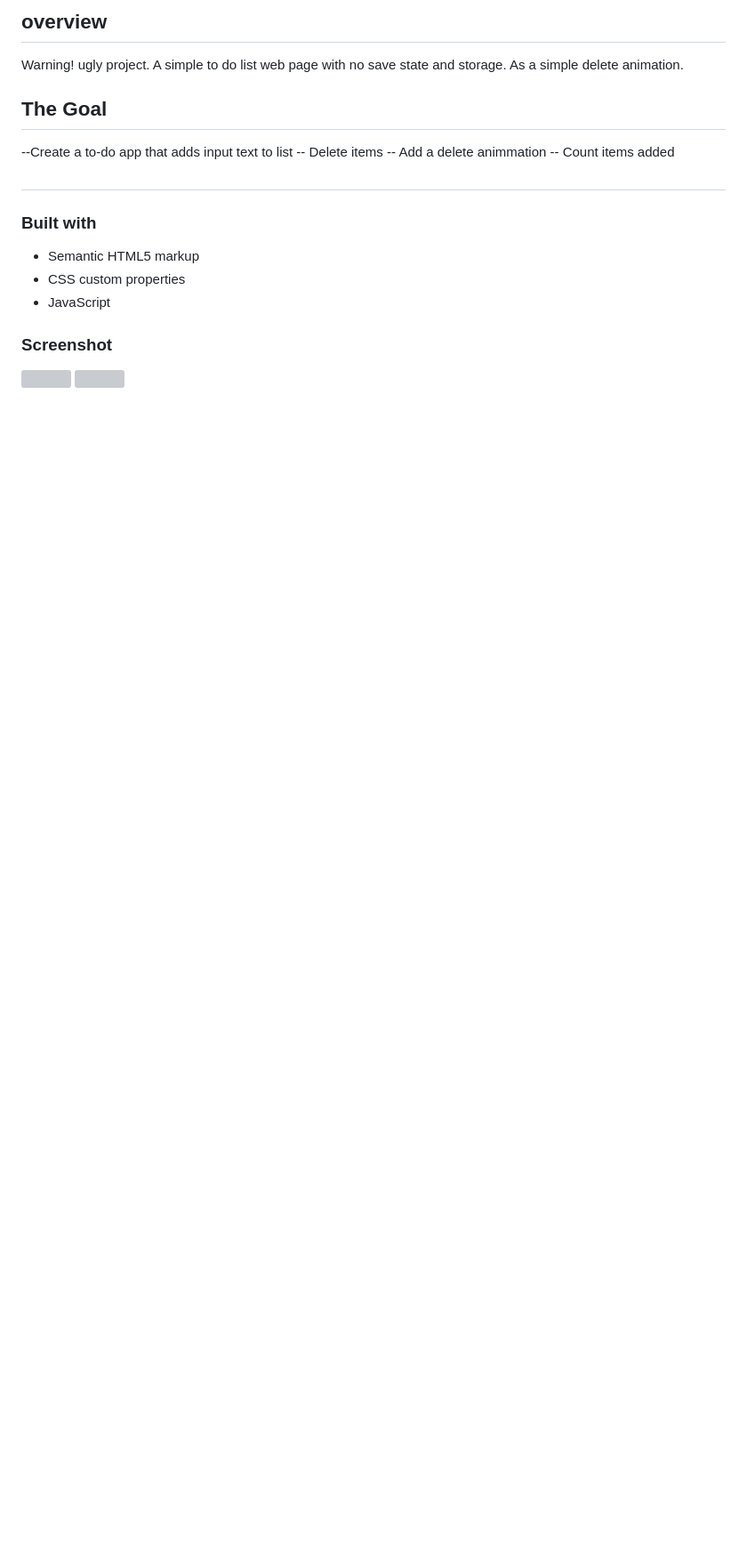
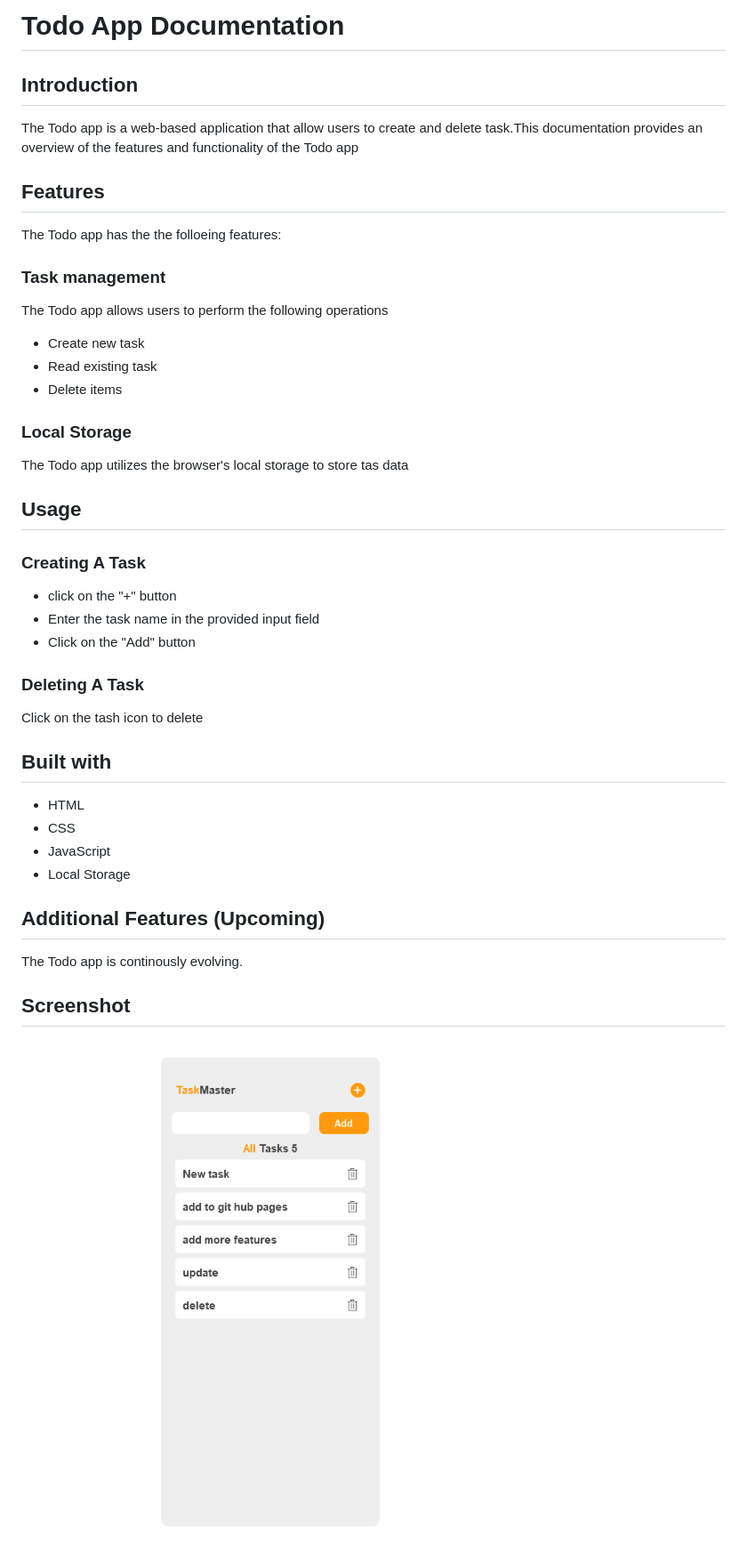
Before and after one commit to kindnesskay/Todo, a Markdown page: README.md, the part around the change. Shown: that part at 89% size. GitHub-like rendering; pictures changed too: screenshot/interface.png (added); blank space fills up the shorter version; grey boxes are pictures that could not be loaded.

```diff
--- a/README.md
+++ b/README.md
@@ -1,22 +1,47 @@
-## overview
-Warning! ugly project.
-A simple to do list web page with no save state and storage.
-As a simple delete animation.
+# Todo App Documentation
 
-## The Goal
---Create a to-do app that adds input text to list
--- Delete items
--- Add a delete animmation
--- Count items added
+## Introduction
 
-##
-### Built with
+The Todo app is a web-based application that allow users to create and delete task.This documentation provides an overview of the features and functionality of the Todo app
 
-- Semantic HTML5 markup
-- CSS custom properties
+## Features
+
+The Todo app has the the folloeing features:
+
+### Task management
+
+The Todo app allows users to perform the following operations
+
+- Create new task
+- Read existing task
+- Delete items
+
+### Local Storage
+
+The Todo app utilizes the browser's local storage to store tas data
+
+## Usage
+
+### Creating A Task
+
+- click on the "+" button
+- Enter the task name in the provided input field
+- Click on the "Add" button
+
+### Deleting A Task
+
+Click on the tash icon to delete
+
+## Built with
+
+- HTML
+- CSS
 - JavaScript
+- Local Storage
 
-### Screenshot
+## Additional Features (Upcoming)
 
-![](./screenshot/Scroll_View.png.jpg)
-![](./screenshot/view.png.jpg)
+The Todo app is continously evolving.
+
+## Screenshot
+![User Interface](./screenshot/interface.png)
```
Also changed, not shown: screenshot/Scroll_View.png (deleted), screenshot/view.png (deleted), 3 other files.
